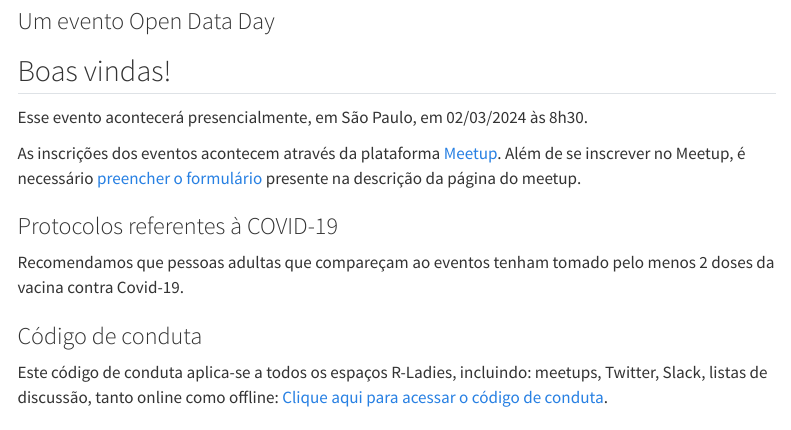
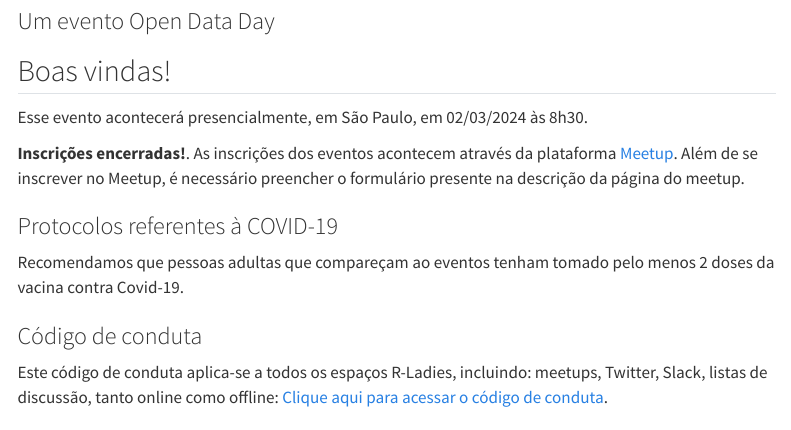
Before and after one commit to R-Ladies-Sao-Paulo/2024-03-open-data-day, a Quarto document (index.qmd): the page in a window 1100 px wide, from 80 px down. Rendered offline with R 4.5, knitr and Pandoc in place of Quarto, with nearby package versions; menus at the side of the page are left out.

Commit message:
Update index.qmd

```diff
--- a/index.qmd
+++ b/index.qmd
@@ -9,7 +9,7 @@ editor: visual
 
 Esse evento acontecerá presencialmente, em São Paulo, em 02/03/2024 às 8h30.
 
-As inscrições dos eventos acontecem através da plataforma [Meetup](https://www.meetup.com/rladies-sao-paulo/events/298936962/). Além de se inscrever no Meetup, é necessário [preencher o formulário](https://forms.gle/3xr5zvCspeyeo98M6) presente na descrição da página do meetup.
+**Inscrições encerradas!**. As inscrições dos eventos acontecem através da plataforma [Meetup](https://www.meetup.com/rladies-sao-paulo/events/298936962/). Além de se inscrever no Meetup, é necessário preencher o formulário presente na descrição da página do meetup.
 
 ### Protocolos referentes à COVID-19
 
```
